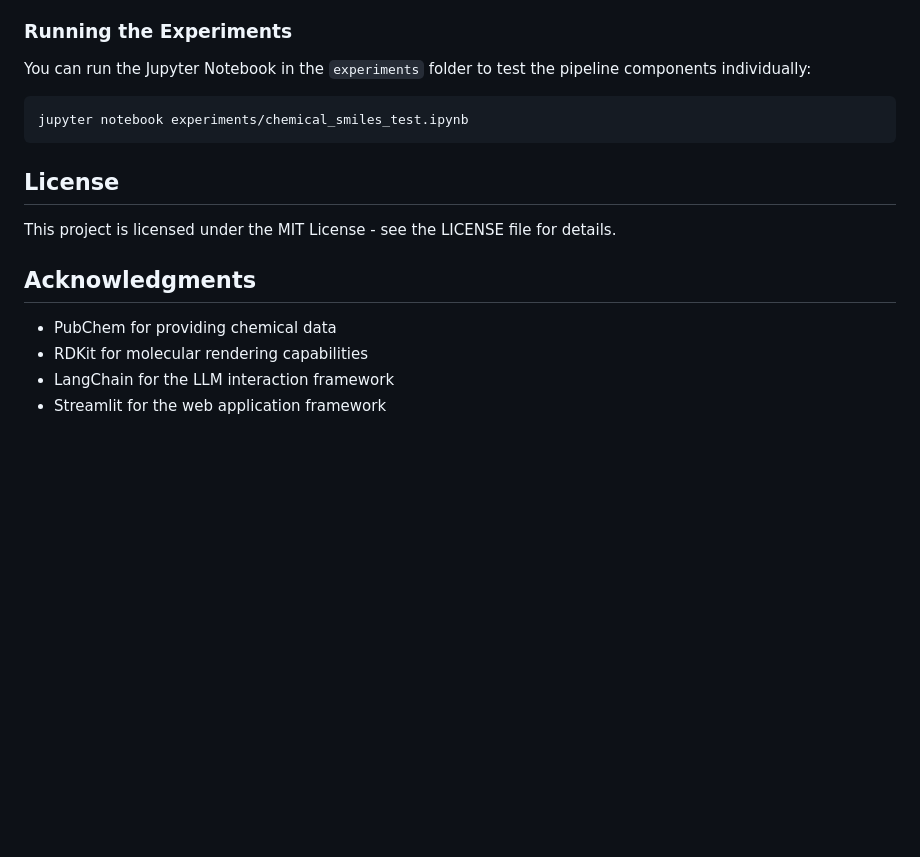
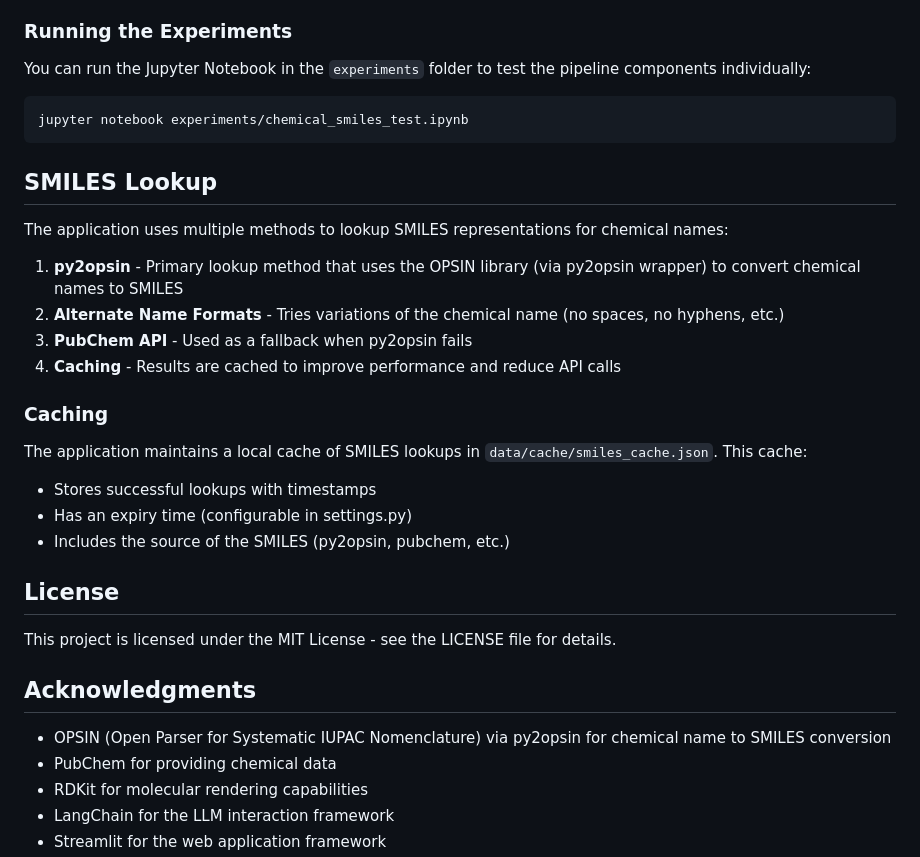
Before and after one commit to joydeb1729/chemical_smiles_chatbot, a Markdown page: README.md, the part around the change. Rendered like a GitHub page; blank space fills up the shorter version.

Commit message:
updated new structure

````diff
--- a/README.md
+++ b/README.md
@@ -101,12 +101,29 @@ You can run the Jupyter Notebook in the `experiments` folder to test the pipelin
 jupyter notebook experiments/chemical_smiles_test.ipynb
 ```
 
+## SMILES Lookup
+
+The application uses multiple methods to lookup SMILES representations for chemical names:
+
+1. **py2opsin** - Primary lookup method that uses the OPSIN library (via py2opsin wrapper) to convert chemical names to SMILES
+2. **Alternate Name Formats** - Tries variations of the chemical name (no spaces, no hyphens, etc.)
+3. **PubChem API** - Used as a fallback when py2opsin fails
+4. **Caching** - Results are cached to improve performance and reduce API calls
+
+### Caching
+
+The application maintains a local cache of SMILES lookups in `data/cache/smiles_cache.json`. This cache:
+- Stores successful lookups with timestamps
+- Has an expiry time (configurable in settings.py)
+- Includes the source of the SMILES (py2opsin, pubchem, etc.)
+
 ## License
 
 This project is licensed under the MIT License - see the LICENSE file for details.
 
 ## Acknowledgments
 
+- OPSIN (Open Parser for Systematic IUPAC Nomenclature) via py2opsin for chemical name to SMILES conversion
 - PubChem for providing chemical data
 - RDKit for molecular rendering capabilities
 - LangChain for the LLM interaction framework
````
